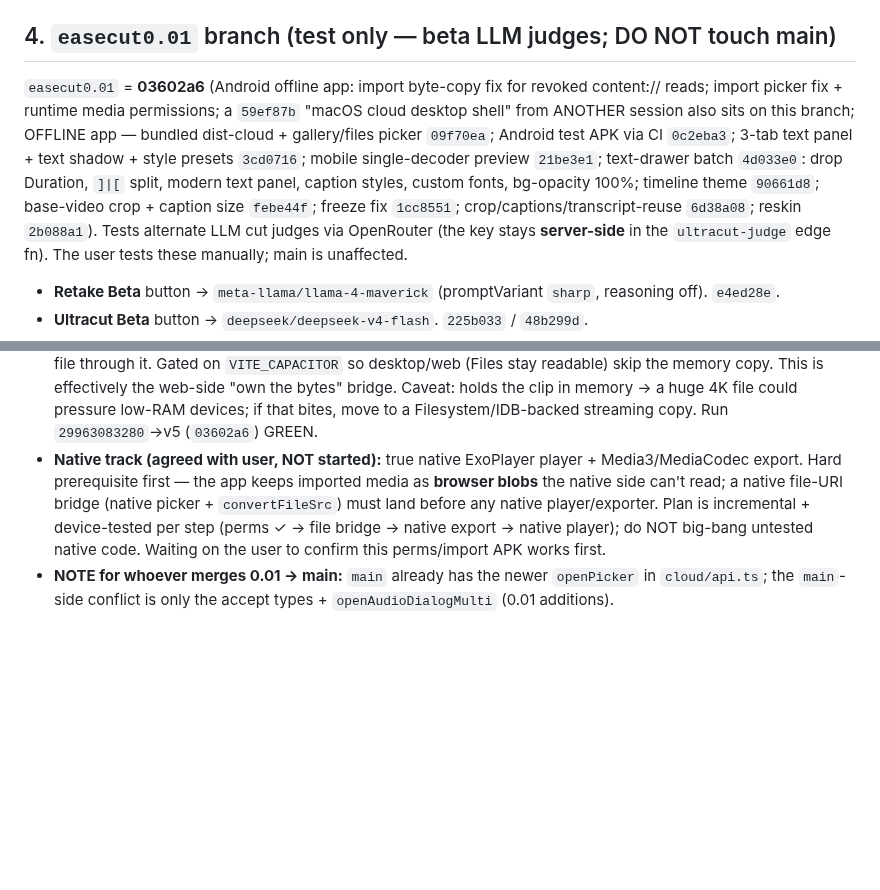
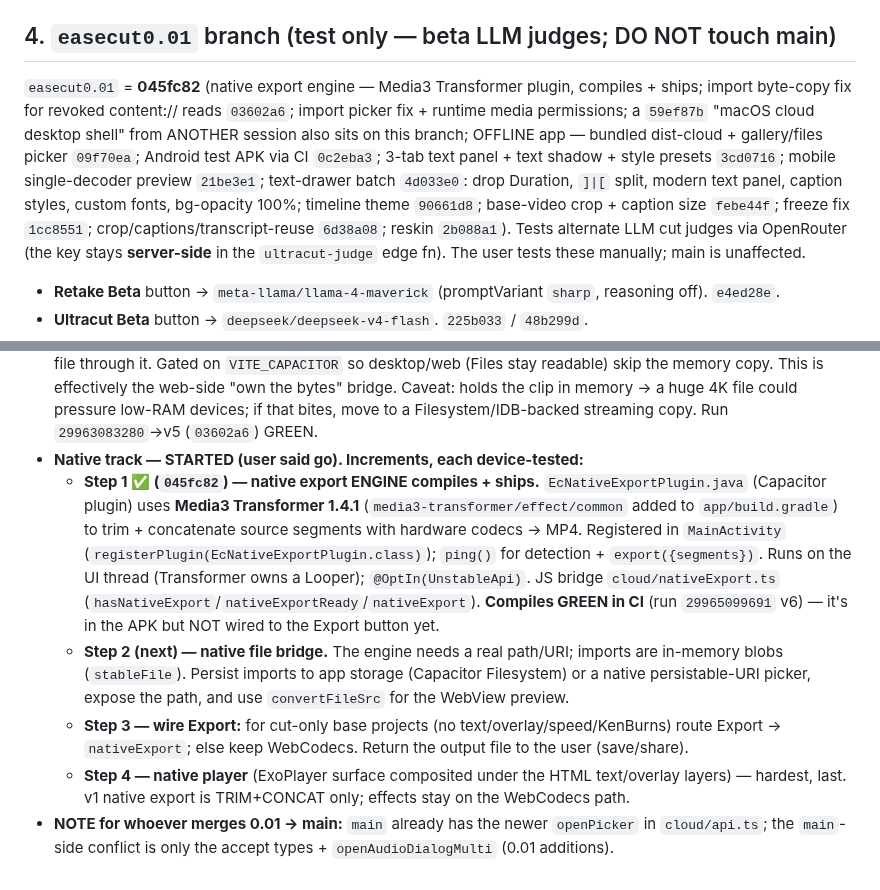
Before and after one commit to tayz07814-ctrl/easecutpro, a Markdown page: HANDOFF-CLOUD.md, 2 parts joined by grey strips. Rendered like a GitHub page; blank space fills up the shorter version.

Commit message:
HANDOFF-CLOUD §4: native export engine (Media3 Transformer) compiles + ships (045fc82)

```diff
--- a/HANDOFF-CLOUD.md
+++ b/HANDOFF-CLOUD.md
@@ -51,7 +51,7 @@ the device**; only the extracted 16 kHz mono audio (WAV) is uploaded to the STT
 - If re-attempting the iOS silent-export fix: **cloud-only** (`IS_CLOUD` gate), never in shared `localExport`.
 
 ## 4. `easecut0.01` branch (test only — beta LLM judges; DO NOT touch main)
-`easecut0.01` = **03602a6** (Android offline app: import byte-copy fix for revoked content:// reads; import picker fix + runtime media permissions; a `59ef87b` "macOS cloud desktop shell" from ANOTHER session also sits on this branch; OFFLINE app — bundled dist-cloud + gallery/files picker `09f70ea`; Android test APK via CI `0c2eba3`; 3-tab text panel + text shadow + style presets `3cd0716`; mobile single-decoder preview `21be3e1`; text-drawer batch `4d033e0`: drop Duration, `]|[` split, modern text panel, caption styles, custom fonts, bg-opacity 100%; timeline theme `90661d8`; base-video crop + caption size `febe44f`; freeze fix `1cc8551`; crop/captions/transcript-reuse `6d38a08`; reskin `2b088a1`). Tests alternate
+`easecut0.01` = **045fc82** (native export engine — Media3 Transformer plugin, compiles + ships; import byte-copy fix for revoked content:// reads `03602a6`; import picker fix + runtime media permissions; a `59ef87b` "macOS cloud desktop shell" from ANOTHER session also sits on this branch; OFFLINE app — bundled dist-cloud + gallery/files picker `09f70ea`; Android test APK via CI `0c2eba3`; 3-tab text panel + text shadow + style presets `3cd0716`; mobile single-decoder preview `21be3e1`; text-drawer batch `4d033e0`: drop Duration, `]|[` split, modern text panel, caption styles, custom fonts, bg-opacity 100%; timeline theme `90661d8`; base-video crop + caption size `febe44f`; freeze fix `1cc8551`; crop/captions/transcript-reuse `6d38a08`; reskin `2b088a1`). Tests alternate
 LLM cut judges via OpenRouter (the key stays
 **server-side** in the `ultracut-judge` edge fn). The user tests these manually; main is unaffected.
 - **Retake Beta** button → `meta-llama/llama-4-maverick` (promptVariant `sharp`, reasoning off). `e4ed28e`.
@@ -350,10 +350,20 @@ On-device: **import didn't open the gallery** and **no permission prompt**. Two
   stay readable) skip the memory copy. This is effectively the web-side "own the bytes" bridge. Caveat: holds
   the clip in memory → a huge 4K file could pressure low-RAM devices; if that bites, move to a
   Filesystem/IDB-backed streaming copy. Run `29963083280`→v5 (`03602a6`) GREEN.
-- **Native track (agreed with user, NOT started):** true native ExoPlayer player + Media3/MediaCodec export.
-  Hard prerequisite first — the app keeps imported media as **browser blobs** the native side can't read; a
-  native file-URI bridge (native picker + `convertFileSrc`) must land before any native player/exporter.
-  Plan is incremental + device-tested per step (perms ✓ → file bridge → native export → native player); do
-  NOT big-bang untested native code. Waiting on the user to confirm this perms/import APK works first.
+- **Native track — STARTED (user said go). Increments, each device-tested:**
+  - **Step 1 ✅ (`045fc82`) — native export ENGINE compiles + ships.** `EcNativeExportPlugin.java` (Capacitor
+    plugin) uses **Media3 Transformer 1.4.1** (`media3-transformer/effect/common` added to `app/build.gradle`)
+    to trim + concatenate source segments with hardware codecs → MP4. Registered in `MainActivity`
+    (`registerPlugin(EcNativeExportPlugin.class)`); `ping()` for detection + `export({segments})`. Runs on the
+    UI thread (Transformer owns a Looper); `@OptIn(UnstableApi)`. JS bridge `cloud/nativeExport.ts`
+    (`hasNativeExport`/`nativeExportReady`/`nativeExport`). **Compiles GREEN in CI** (run `29965099691` v6) —
+    it's in the APK but NOT wired to the Export button yet.
+  - **Step 2 (next) — native file bridge.** The engine needs a real path/URI; imports are in-memory blobs
+    (`stableFile`). Persist imports to app storage (Capacitor Filesystem) or a native persistable-URI picker,
+    expose the path, and use `convertFileSrc` for the WebView preview.
+  - **Step 3 — wire Export:** for cut-only base projects (no text/overlay/speed/KenBurns) route Export →
+    `nativeExport`; else keep WebCodecs. Return the output file to the user (save/share).
+  - **Step 4 — native player** (ExoPlayer surface composited under the HTML text/overlay layers) — hardest,
+    last. v1 native export is TRIM+CONCAT only; effects stay on the WebCodecs path.
 - **NOTE for whoever merges 0.01 → main:** `main` already has the newer `openPicker` in `cloud/api.ts`; the
   `main`-side conflict is only the accept types + `openAudioDialogMulti` (0.01 additions).
```
